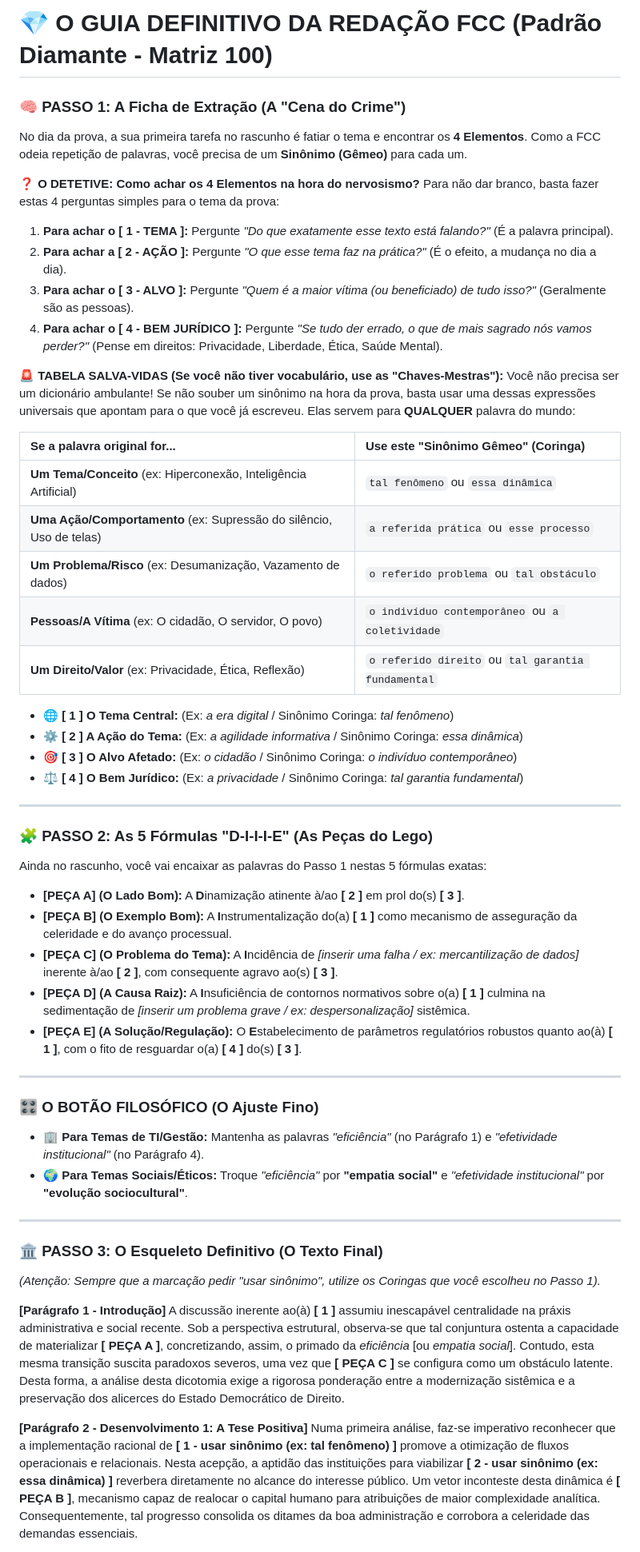
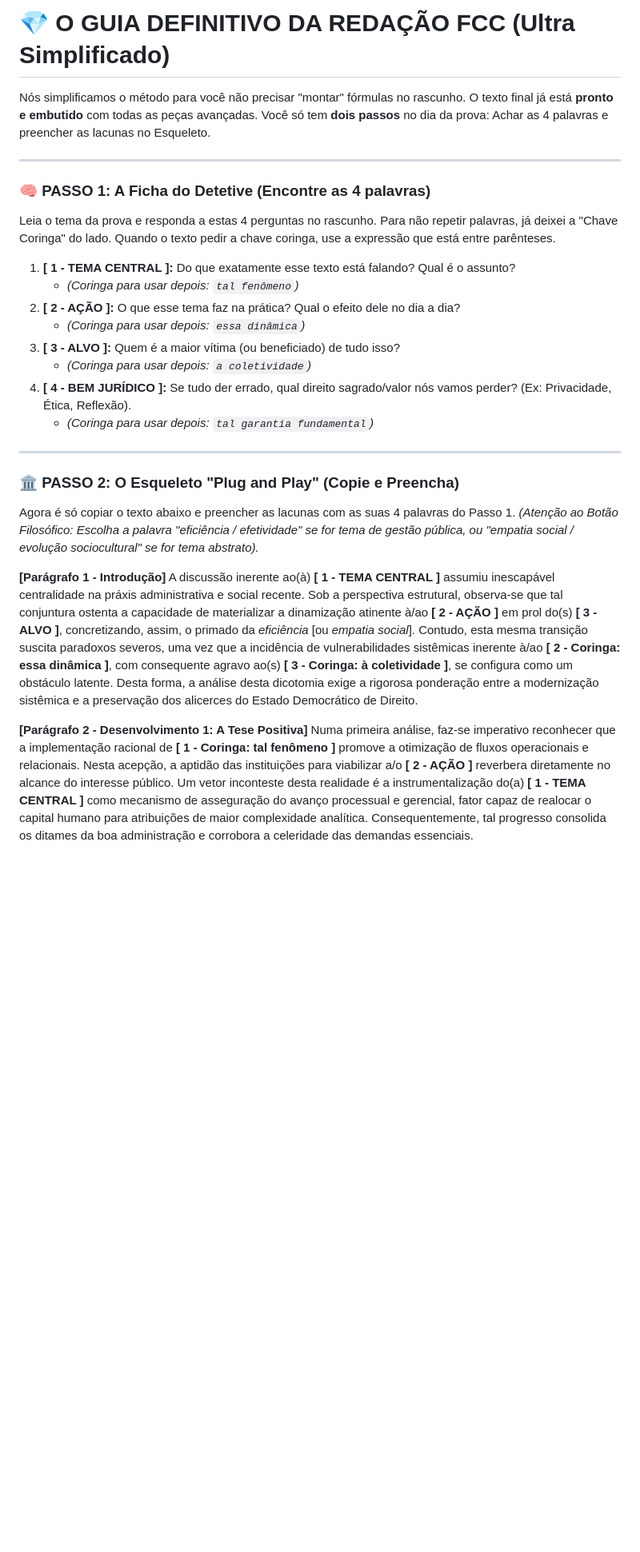
Before and after one commit to Ruanggd123/Tj, a Markdown page: 05_Redacao/modelo_redacao_fcc_universal.md, the part around one of its changes. Shown at 80% size. Rendered like a GitHub page; blank space fills up the shorter version.

Commit message:
refactor: Simplifica modelo fundindo as fórmulas no texto final

```diff
--- a/05_Redacao/modelo_redacao_fcc_universal.md
+++ b/05_Redacao/modelo_redacao_fcc_universal.md
@@ -1,61 +1,33 @@
-# 💎 O GUIA DEFINITIVO DA REDAÇÃO FCC (Padrão Diamante - Matriz 100)
+# 💎 O GUIA DEFINITIVO DA REDAÇÃO FCC (Ultra Simplificado)
 
-### 🧠 PASSO 1: A Ficha de Extração (A "Cena do Crime")
-
-No dia da prova, a sua primeira tarefa no rascunho é fatiar o tema e encontrar os **4 Elementos**. Como a FCC odeia repetição de palavras, você precisa de um **Sinônimo (Gêmeo)** para cada um.
-
-**❓ O DETETIVE: Como achar os 4 Elementos na hora do nervosismo?**
-Para não dar branco, basta fazer estas 4 perguntas simples para o tema da prova:
-1. **Para achar o [ 1 - TEMA ]:** Pergunte *"Do que exatamente esse texto está falando?"* (É a palavra principal).
-2. **Para achar a [ 2 - AÇÃO ]:** Pergunte *"O que esse tema faz na prática?"* (É o efeito, a mudança no dia a dia).
-3. **Para achar o [ 3 - ALVO ]:** Pergunte *"Quem é a maior vítima (ou beneficiado) de tudo isso?"* (Geralmente são as pessoas).
-4. **Para achar o [ 4 - BEM JURÍDICO ]:** Pergunte *"Se tudo der errado, o que de mais sagrado nós vamos perder?"* (Pense em direitos: Privacidade, Liberdade, Ética, Saúde Mental).
-
-**🚨 TABELA SALVA-VIDAS (Se você não tiver vocabulário, use as "Chaves-Mestras"):**
-Você não precisa ser um dicionário ambulante! Se não souber um sinônimo na hora da prova, basta usar uma dessas expressões universais que apontam para o que você já escreveu. Elas servem para **QUALQUER** palavra do mundo:
-
-| Se a palavra original for... | Use este "Sinônimo Gêmeo" (Coringa) |
-| :--- | :--- |
-| **Um Tema/Conceito** (ex: Hiperconexão, Inteligência Artificial) | `tal fenômeno` ou `essa dinâmica` |
-| **Uma Ação/Comportamento** (ex: Supressão do silêncio, Uso de telas) | `a referida prática` ou `esse processo` |
-| **Um Problema/Risco** (ex: Desumanização, Vazamento de dados) | `o referido problema` ou `tal obstáculo` |
-| **Pessoas/A Vítima** (ex: O cidadão, O servidor, O povo) | `o indivíduo contemporâneo` ou `a coletividade` |
-| **Um Direito/Valor** (ex: Privacidade, Ética, Reflexão) | `o referido direito` ou `tal garantia fundamental` |
-
-* 🌐 **[ 1 ] O Tema Central:** (Ex: *a era digital* / Sinônimo Coringa: *tal fenômeno*)
-* ⚙️ **[ 2 ] A Ação do Tema:** (Ex: *a agilidade informativa* / Sinônimo Coringa: *essa dinâmica*)
-* 🎯 **[ 3 ] O Alvo Afetado:** (Ex: *o cidadão* / Sinônimo Coringa: *o indivíduo contemporâneo*)
-* ⚖️ **[ 4 ] O Bem Jurídico:** (Ex: *a privacidade* / Sinônimo Coringa: *tal garantia fundamental*)
+Nós simplificamos o método para você não precisar "montar" fórmulas no rascunho. O texto final já está **pronto e embutido** com todas as peças avançadas. Você só tem **dois passos** no dia da prova: Achar as 4 palavras e preencher as lacunas no Esqueleto.
 
 ---
 
-### 🧩 PASSO 2: As 5 Fórmulas "D-I-I-I-E" (As Peças do Lego)
+### 🧠 PASSO 1: A Ficha do Detetive (Encontre as 4 palavras)
 
-Ainda no rascunho, você vai encaixar as palavras do Passo 1 nestas 5 fórmulas exatas:
+Leia o tema da prova e responda a estas 4 perguntas no rascunho. Para não repetir palavras, já deixei a "Chave Coringa" do lado. Quando o texto pedir a chave coringa, use a expressão que está entre parênteses.
 
-* **[PEÇA A] (O Lado Bom):** A **D**inamização atinente à/ao **[ 2 ]** em prol do(s) **[ 3 ]**.
-* **[PEÇA B] (O Exemplo Bom):** A **I**nstrumentalização do(a) **[ 1 ]** como mecanismo de asseguração da celeridade e do avanço processual.
-* **[PEÇA C] (O Problema do Tema):** A **I**ncidência de *[inserir uma falha / ex: mercantilização de dados]* inerente à/ao **[ 2 ]**, com consequente agravo ao(s) **[ 3 ]**.
-* **[PEÇA D] (A Causa Raiz):** A **I**nsuficiência de contornos normativos sobre o(a) **[ 1 ]** culmina na sedimentação de *[inserir um problema grave / ex: despersonalização]* sistêmica.
-* **[PEÇA E] (A Solução/Regulação):** O **E**stabelecimento de parâmetros regulatórios robustos quanto ao(à) **[ 1 ]**, com o fito de resguardar o(a) **[ 4 ]** do(s) **[ 3 ]**.
+1. **[ 1 - TEMA CENTRAL ]:** Do que exatamente esse texto está falando? Qual é o assunto?
+   * *(Coringa para usar depois: `tal fenômeno`)*
+2. **[ 2 - AÇÃO ]:** O que esse tema faz na prática? Qual o efeito dele no dia a dia?
+   * *(Coringa para usar depois: `essa dinâmica`)*
+3. **[ 3 - ALVO ]:** Quem é a maior vítima (ou beneficiado) de tudo isso?
+   * *(Coringa para usar depois: `a coletividade`)*
+4. **[ 4 - BEM JURÍDICO ]:** Se tudo der errado, qual direito sagrado/valor nós vamos perder? (Ex: Privacidade, Ética, Reflexão).
+   * *(Coringa para usar depois: `tal garantia fundamental`)*
 
 ---
 
-### 🎛️ O BOTÃO FILOSÓFICO (O Ajuste Fino)
+### 🏛️ PASSO 2: O Esqueleto "Plug and Play" (Copie e Preencha)
 
-* 🏢 **Para Temas de TI/Gestão:** Mantenha as palavras *"eficiência"* (no Parágrafo 1) e *"efetividade institucional"* (no Parágrafo 4).
-* 🌍 **Para Temas Sociais/Éticos:** Troque *"eficiência"* por **"empatia social"** e *"efetividade institucional"* por **"evolução sociocultural"**.
-
----
-
-### 🏛️ PASSO 3: O Esqueleto Definitivo (O Texto Final)
-
-*(Atenção: Sempre que a marcação pedir "usar sinônimo", utilize os Coringas que você escolheu no Passo 1).*
+Agora é só copiar o texto abaixo e preencher as lacunas com as suas 4 palavras do Passo 1.
+*(Atenção ao Botão Filosófico: Escolha a palavra "eficiência / efetividade" se for tema de gestão pública, ou "empatia social / evolução sociocultural" se for tema abstrato).*
 
 **[Parágrafo 1 - Introdução]**
-A discussão inerente ao(à) **[ 1 ]** assumiu inescapável centralidade na práxis administrativa e social recente. Sob a perspectiva estrutural, observa-se que tal conjuntura ostenta a capacidade de materializar **[ PEÇA A ]**, concretizando, assim, o primado da *eficiência* [ou *empatia social*]. Contudo, esta mesma transição suscita paradoxos severos, uma vez que **[ PEÇA C ]** se configura como um obstáculo latente. Desta forma, a análise desta dicotomia exige a rigorosa ponderação entre a modernização sistêmica e a preservação dos alicerces do Estado Democrático de Direito.
+A discussão inerente ao(à) **[ 1 - TEMA CENTRAL ]** assumiu inescapável centralidade na práxis administrativa e social recente. Sob a perspectiva estrutural, observa-se que tal conjuntura ostenta a capacidade de materializar a dinamização atinente à/ao **[ 2 - AÇÃO ]** em prol do(s) **[ 3 - ALVO ]**, concretizando, assim, o primado da *eficiência* [ou *empatia social*]. Contudo, esta mesma transição suscita paradoxos severos, uma vez que a incidência de vulnerabilidades sistêmicas inerente à/ao **[ 2 - Coringa: essa dinâmica ]**, com consequente agravo ao(s) **[ 3 - Coringa: à coletividade ]**, se configura como um obstáculo latente. Desta forma, a análise desta dicotomia exige a rigorosa ponderação entre a modernização sistêmica e a preservação dos alicerces do Estado Democrático de Direito.
 
 **[Parágrafo 2 - Desenvolvimento 1: A Tese Positiva]**
-Numa primeira análise, faz-se imperativo reconhecer que a implementação racional de **[ 1 - usar sinônimo (ex: tal fenômeno) ]** promove a otimização de fluxos operacionais e relacionais. Nesta acepção, a aptidão das instituições para viabilizar **[ 2 - usar sinônimo (ex: essa dinâmica) ]** reverbera diretamente no alcance do interesse público. Um vetor inconteste desta dinâmica é **[ PEÇA B ]**, mecanismo capaz de realocar o capital humano para atribuições de maior complexidade analítica. Consequentemente, tal progresso consolida os ditames da boa administração e corrobora a celeridade das demandas essenciais.
+Numa primeira análise, faz-se imperativo reconhecer que a implementação racional de **[ 1 - Coringa: tal fenômeno ]** promove a otimização de fluxos operacionais e relacionais. Nesta acepção, a aptidão das instituições para viabilizar a/o **[ 2 - AÇÃO ]** reverbera diretamente no alcance do interesse público. Um vetor inconteste desta realidade é a instrumentalização do(a) **[ 1 - TEMA CENTRAL ]** como mecanismo de asseguração do avanço processual e gerencial, fator capaz de realocar o capital humano para atribuições de maior complexidade analítica. Consequentemente, tal progresso consolida os ditames da boa administração e corrobora a celeridade das demandas essenciais.
 
 **[Parágrafo 3 - Desenvolvimento 2: A Antítese Crítica]**
```
Also changed, not shown: other parts of 05_Redacao/modelo_redacao_fcc_universal.md (+2 -2 lines).
